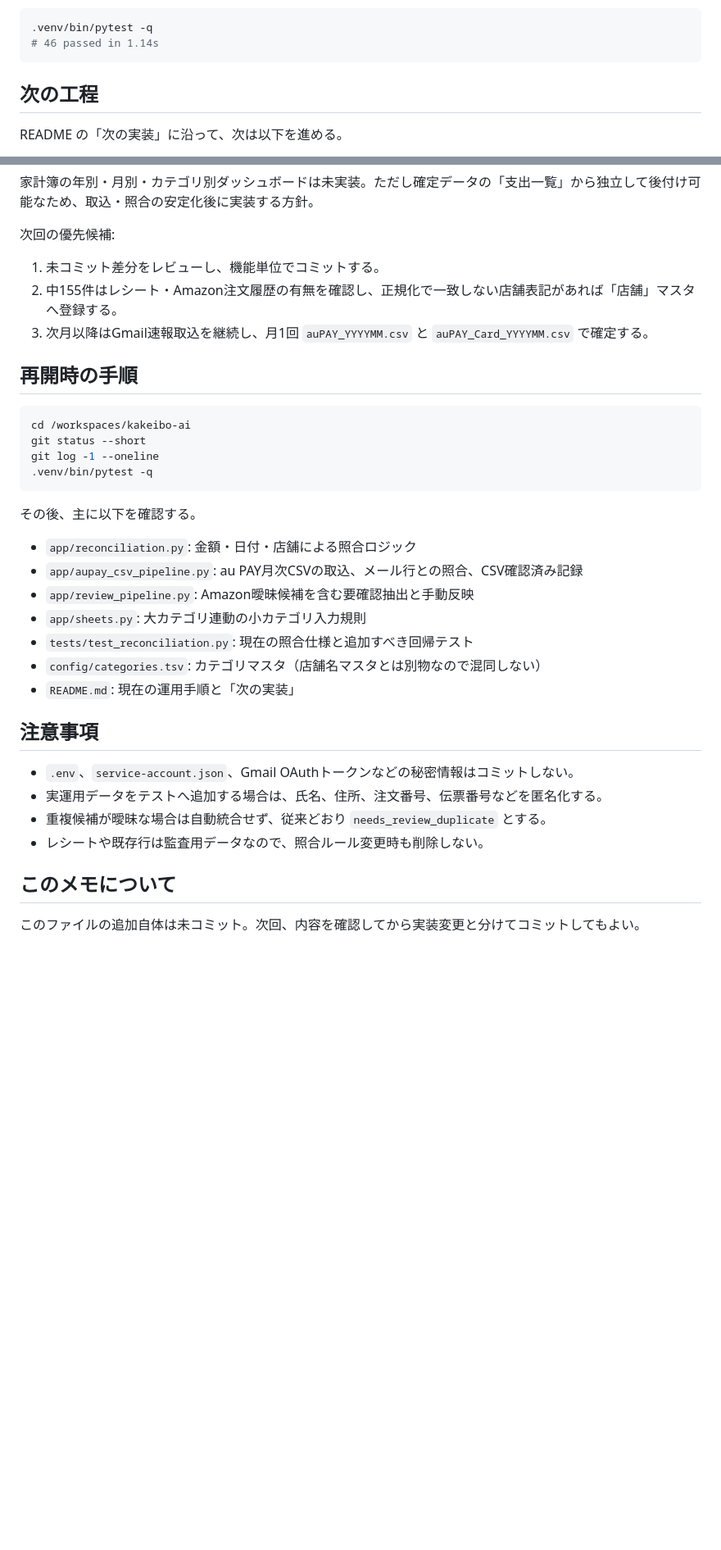
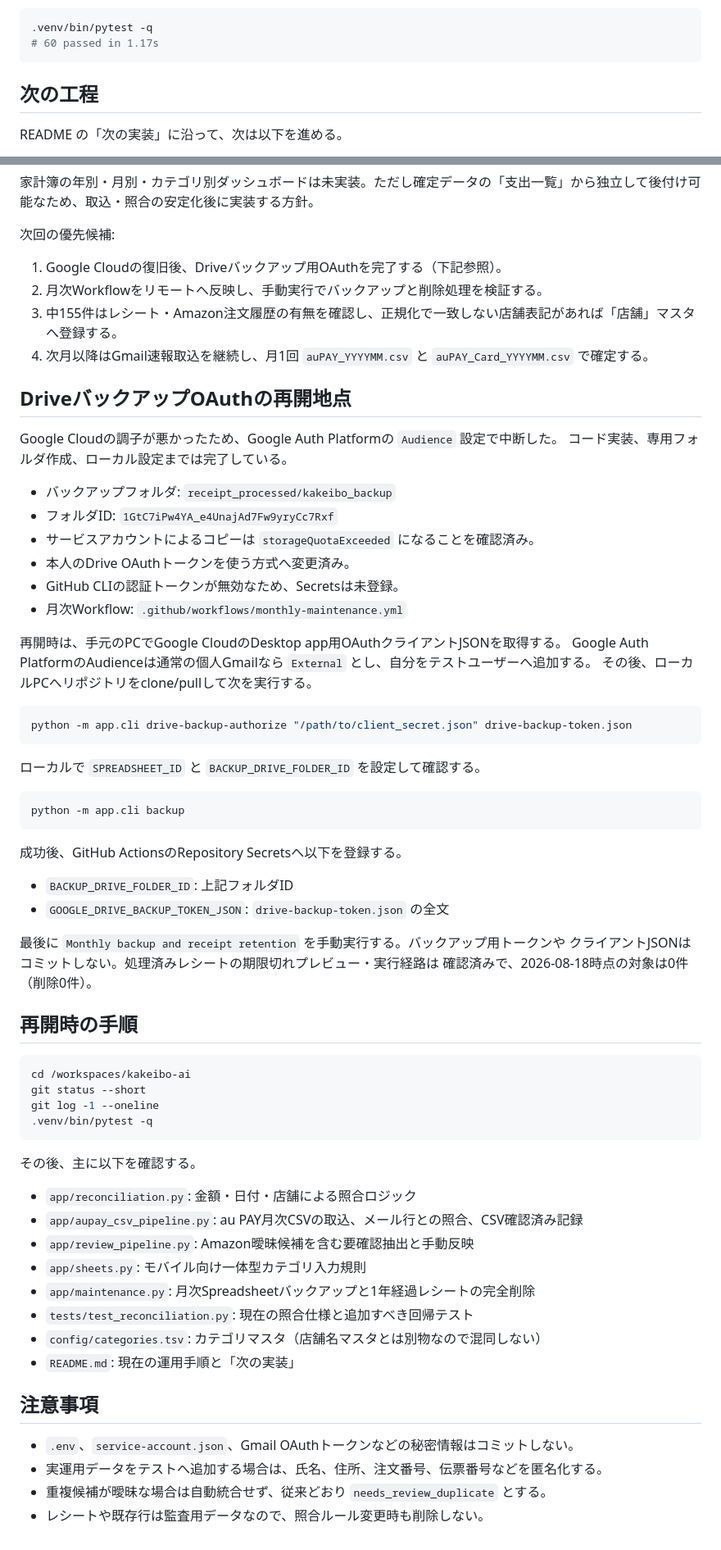
Before and after one commit to tmoriuchi1401-source/kakeibo-ai, a Markdown page: NEXT_SESSION.md, 2 parts joined by grey strips. Shown at 82% size. Drawn GitHub-style; blank space fills up the shorter version.

Commit message:
Update backup OAuth handoff

````diff
--- a/NEXT_SESSION.md
+++ b/NEXT_SESSION.md
@@ -17,7 +16,7 @@
 
 ```bash
 .venv/bin/pytest -q
-# 46 passed in 1.14s
+# 60 passed in 1.17s
 ```
 
 ## 次の工程
@@ -45,9 +44,45 @@ Amazonカード照合は、商品単価ではなく注文ID単位の合計金額
 
 次回の優先候補:
 
-1. 未コミット差分をレビューし、機能単位でコミットする。
-2. 中155件はレシート・Amazon注文履歴の有無を確認し、正規化で一致しない店舗表記があれば「店舗」マスタへ登録する。
+1. Google Cloudの復旧後、Driveバックアップ用OAuthを完了する（下記参照）。
+2. 月次Workflowをリモートへ反映し、手動実行でバックアップと削除処理を検証する。
+3. 中155件はレシート・Amazon注文履歴の有無を確認し、正規化で一致しない店舗表記があれば「店舗」マスタへ登録する。
 4. 次月以降はGmail速報取込を継続し、月1回 `auPAY_YYYYMM.csv` と `auPAY_Card_YYYYMM.csv` で確定する。
+
+## DriveバックアップOAuthの再開地点
+
+Google Cloudの調子が悪かったため、Google Auth Platformの `Audience` 設定で中断した。
+コード実装、専用フォルダ作成、ローカル設定までは完了している。
+
+- バックアップフォルダ: `receipt_processed/kakeibo_backup`
+- フォルダID: `1GtC7iPw4YA_e4UnajAd7Fw9yryCc7Rxf`
+- サービスアカウントによるコピーは `storageQuotaExceeded` になることを確認済み。
+- 本人のDrive OAuthトークンを使う方式へ変更済み。
+- GitHub CLIの認証トークンが無効なため、Secretsは未登録。
+- 月次Workflow: `.github/workflows/monthly-maintenance.yml`
+
+再開時は、手元のPCでGoogle CloudのDesktop app用OAuthクライアントJSONを取得する。
+Google Auth PlatformのAudienceは通常の個人Gmailなら `External` とし、自分をテストユーザーへ追加する。
+その後、ローカルPCへリポジトリをclone/pullして次を実行する。
+
+```bash
+python -m app.cli drive-backup-authorize "/path/to/client_secret.json" drive-backup-token.json
+```
+
+ローカルで `SPREADSHEET_ID` と `BACKUP_DRIVE_FOLDER_ID` を設定して確認する。
+
+```bash
+python -m app.cli backup
+```
+
+成功後、GitHub ActionsのRepository Secretsへ以下を登録する。
+
+- `BACKUP_DRIVE_FOLDER_ID`: 上記フォルダID
+- `GOOGLE_DRIVE_BACKUP_TOKEN_JSON`: `drive-backup-token.json` の全文
+
+最後に `Monthly backup and receipt retention` を手動実行する。バックアップ用トークンや
+クライアントJSONはコミットしない。処理済みレシートの期限切れプレビュー・実行経路は
+確認済みで、2026-08-18時点の対象は0件（削除0件）。
 
 ## 再開時の手順
 
@@ -63,7 +98,8 @@ git log -1 --oneline
 - `app/reconciliation.py`: 金額・日付・店舗による照合ロジック
 - `app/aupay_csv_pipeline.py`: au PAY月次CSVの取込、メール行との照合、CSV確認済み記録
 - `app/review_pipeline.py`: Amazon曖昧候補を含む要確認抽出と手動反映
-- `app/sheets.py`: 大カテゴリ連動の小カテゴリ入力規則
+- `app/sheets.py`: モバイル向け一体型カテゴリ入力規則
+- `app/maintenance.py`: 月次Spreadsheetバックアップと1年経過レシートの完全削除
 - `tests/test_reconciliation.py`: 現在の照合仕様と追加すべき回帰テスト
 - `config/categories.tsv`: カテゴリマスタ（店舗名マスタとは別物なので混同しない）
 - `README.md`: 現在の運用手順と「次の実装」
@@ -74,7 +110,3 @@ git log -1 --oneline
 - 実運用データをテストへ追加する場合は、氏名、住所、注文番号、伝票番号などを匿名化する。
 - 重複候補が曖昧な場合は自動統合せず、従来どおり `needs_review_duplicate` とする。
 - レシートや既存行は監査用データなので、照合ルール変更時も削除しない。
-
-## このメモについて
-
-このファイルの追加自体は未コミット。次回、内容を確認してから実装変更と分けてコミットしてもよい。
````
Also changed, not shown: other parts of NEXT_SESSION.md (+4 -5 lines).
